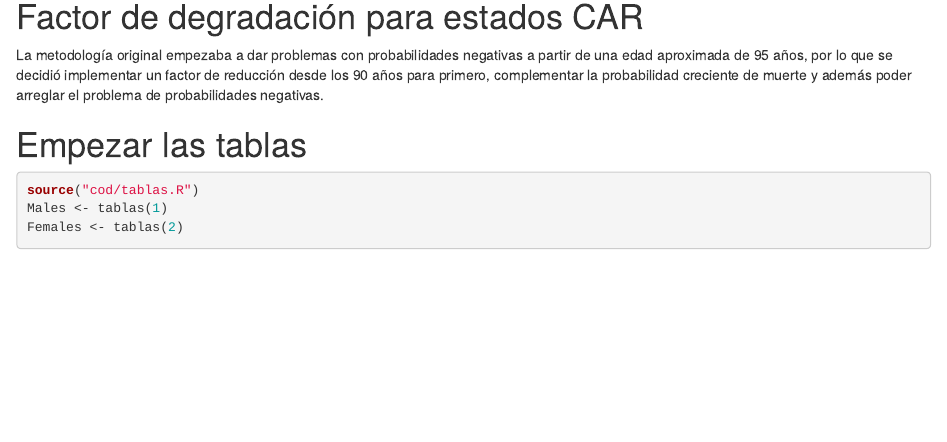
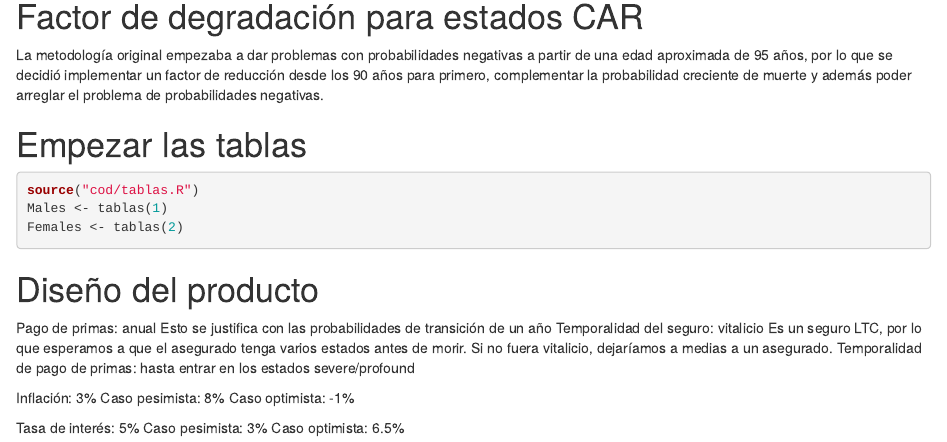
Before and after one commit to bluke7ide/Proyecto_Contingencias_II, an R Markdown document (main.Rmd): the page in a window 1100 px wide, from 560 px down. Rendered offline with R 4.5, knitr and Pandoc, with nearby package versions; the code chunks are not run, so their results and figures are left out; drawn as R Markdown's standard HTML page in place of the format the file asks for.

Commit message:
style: minimo

````diff
--- a/main.Rmd
+++ b/main.Rmd
@@ -108,6 +108,22 @@ fig <- ggplot(Females$Able, aes(x = x)) +
 
 fig %>% ggplotly()
 ```
+# Diseño del producto
+Pago de primas: anual
+Esto se justifica con las probabilidades de transición de un año
+Temporalidad del seguro: vitalicio
+Es un seguro LTC, por lo que esperamos a que el asegurado tenga varios estados
+antes de morir. Si no fuera vitalicio, dejaríamos a medias a un asegurado.
+Temporalidad de pago de primas: hasta entrar en los estados severe/profound
+
+Inflación: 3%
+  Caso pesimista: 8%
+  Caso optimista: -1%
+
+Tasa de interés: 5%
+  Caso pesimista: 3%
+  Caso optimista: 6.5%
+
 
 ```{r}
 
````
Also changed, not shown: main.Rmd (2 more changed lines).
